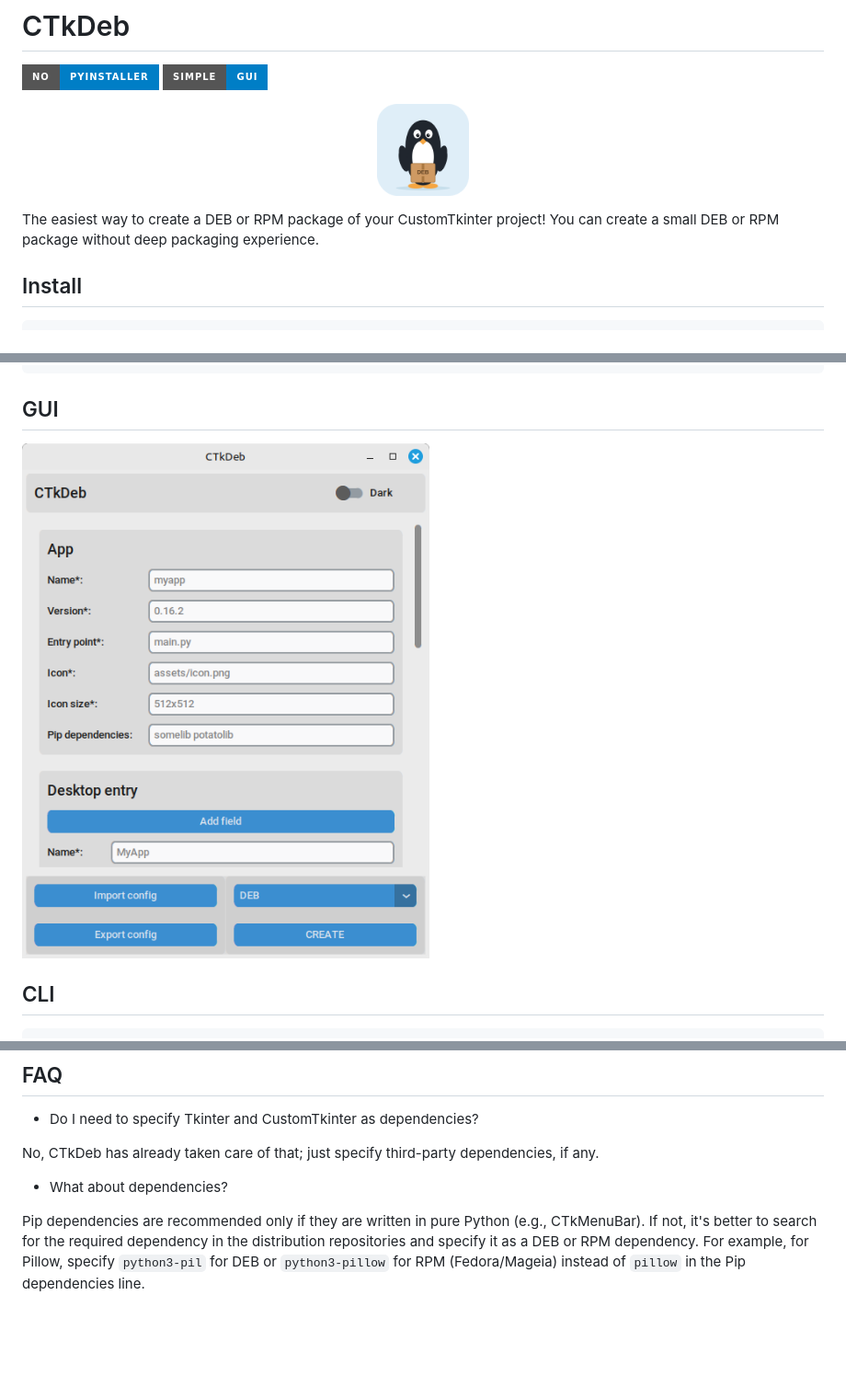
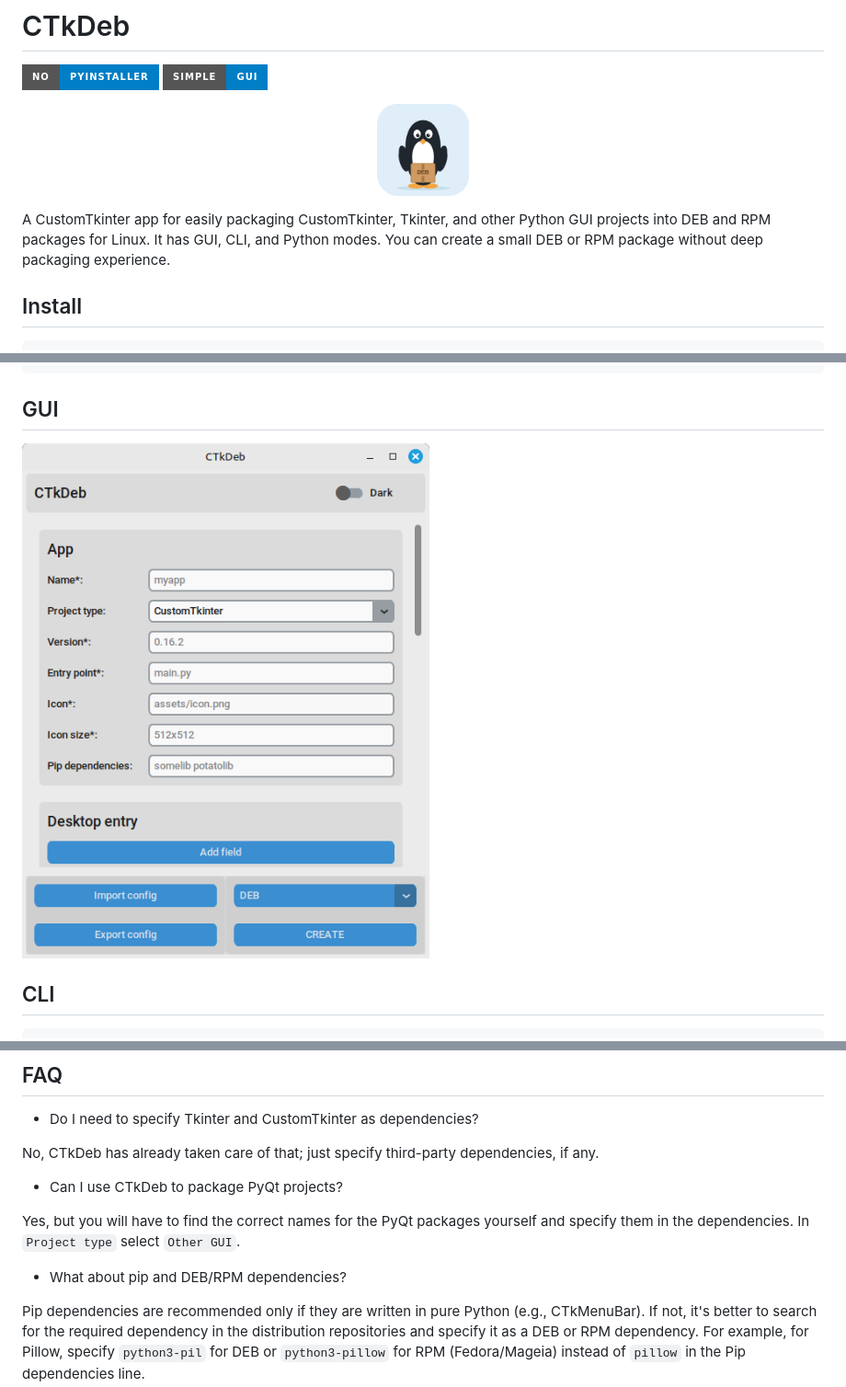
Before and after one commit to limafresh/CTkDeb, a Markdown page: README.md, 3 parts joined by grey strips. Shown at 92% size. GitHub-like rendering; pictures changed too: screenshot.png; badges without logos; blank space fills up the shorter version.

Commit message:
Added support for packaging not only CustomTkinter projects, but also Tkinter projects and those using other GUI toolkits

```diff
--- a/README.md
+++ b/README.md
@@ -7,7 +7,7 @@
     <img src="https://raw.githubusercontent.com/limafresh/CTkDeb/main/ctkdeb/icon.png" width="100" height="100">
 </p>
 
-The easiest way to create a DEB or RPM package of your CustomTkinter project! You can create a small DEB or RPM package without deep packaging experience.
+A CustomTkinter app for easily packaging CustomTkinter, Tkinter, and other Python GUI projects into DEB and RPM packages for Linux. It has GUI, CLI, and Python modes. You can create a small DEB or RPM package without deep packaging experience.
 
 ## Install
 
@@ -75,7 +75,11 @@ Arguments:
 
 No, CTkDeb has already taken care of that; just specify third-party dependencies, if any.
 
-- What about dependencies?
+- Can I use CTkDeb to package PyQt projects?
+
+Yes, but you will have to find the correct names for the PyQt packages yourself and specify them in the dependencies. In `Project type` select `Other GUI`.
+
+- What about pip and DEB/RPM dependencies?
 
 Pip dependencies are recommended only if they are written in pure Python (e.g., CTkMenuBar). If not, it's better to search for the required dependency in the distribution repositories and specify it as a DEB or RPM dependency. For example, for Pillow, specify `python3-pil` for DEB or `python3-pillow` for RPM (Fedora/Mageia) instead of `pillow` in the Pip dependencies line.
 
```
Also changed, not shown: CHANGELOG.md (+3 -0 lines), 3 other files.
